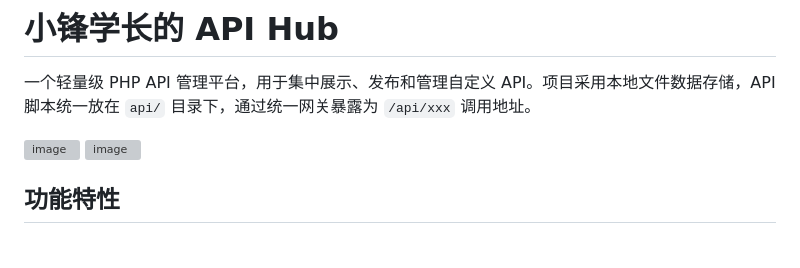
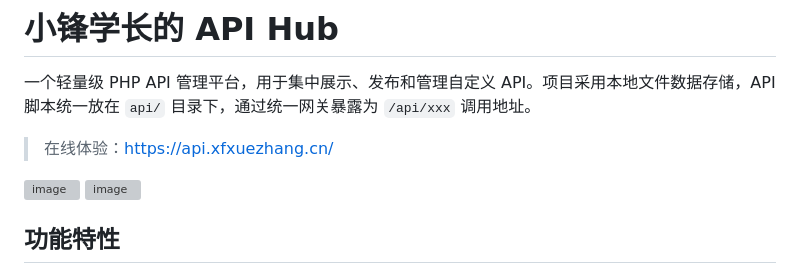
Before and after one commit to 1061700625/api_hub, a Markdown page: README.md, the part around the change. Rendered like a GitHub page; blank space fills up the shorter version; grey boxes are pictures that could not be loaded.

```diff
--- a/README.md
+++ b/README.md
@@ -1,6 +1,8 @@
 # 小锋学长的 API Hub
 
 一个轻量级 PHP API 管理平台，用于集中展示、发布和管理自定义 API。项目采用本地文件数据存储，API 脚本统一放在 `api/` 目录下，通过统一网关暴露为 `/api/xxx` 调用地址。
+
+> 在线体验：https://api.xfxuezhang.cn/
 
 <img width="3338" height="1746" alt="image" src="https://github.com/user-attachments/assets/ec0be7f7-a171-4b8e-952f-3a3dce7c5499" />
 
```
